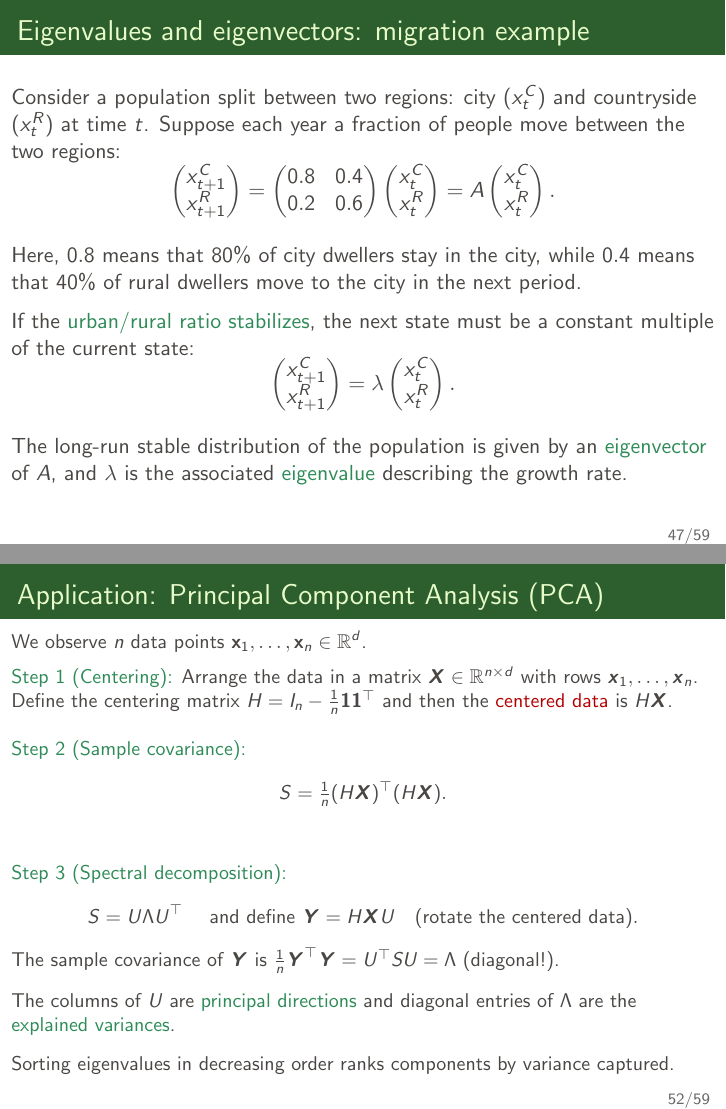
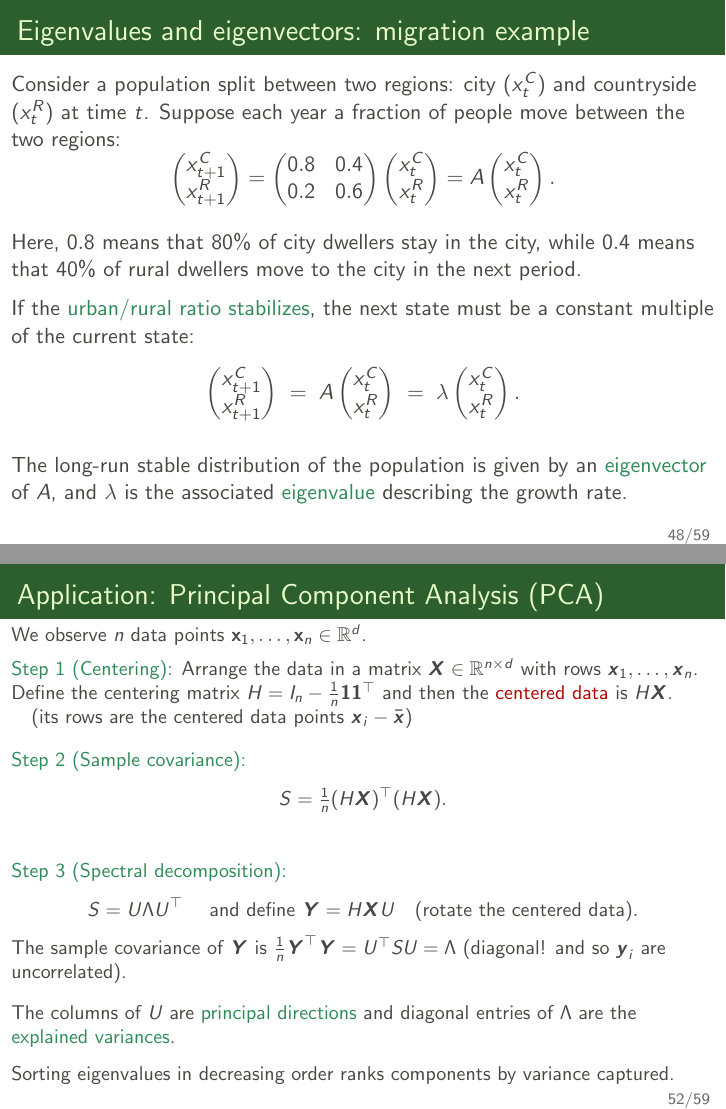
Before and after one commit to pzwiernik/math-brushup, LaTeX slides (slides/Lecture3.tex): pages 56 and 61 of 68 before the commit and pages 57 and 61 of 68 after it, joined at a grey line. Compiled offline with pdfLaTeX.

Commit message:
Refactor eigenvalues/eigenvectors slides and clarify PCA
Moved and revised the definitions and procedure for eigenvalues and eigenvectors to appear before the migration example, improving logical flow. Clarified the PCA centering step and added a note on uncorrelated principal components. Minor wording improvements and removed league comparison from the soccer example.

```diff
--- a/slides/Lecture3.tex
+++ b/slides/Lecture3.tex
@@ -1032,38 +1055,19 @@ means that $40\%$ of rural dwellers move to the city in the next period.
 If the \textcolor{SeaGreen}{urban/rural ratio stabilizes}, the next state must be a constant multiple of the current state:
 \[
 \begin{pmatrix}x^C_{t+1}\\ x^R_{t+1}\end{pmatrix}
-=\lambda \begin{pmatrix}x^C_t\\ x^R_t\end{pmatrix}.
+\;=\;A\begin{pmatrix}x^C_t\\ x^R_t\end{pmatrix}\;=\;\lambda \begin{pmatrix}x^C_t\\ x^R_t\end{pmatrix}.
 \]
 
 \medskip
 The long-run stable distribution of the population is given by an
 \textcolor{SeaGreen}{eigenvector} of $A$, and $\lambda$ is the associated
 \textcolor{SeaGreen}{eigenvalue} describing the growth rate.
-
-\end{frame}
-\begin{frame}{Eigenvalues and eigenvectors: definitions}
-
-For $A\in\R^{n\times n}$, $\lambda\in\R$ is an \textcolor{SeaGreen}{eigenvalue} if there exists ${\bf x}\ne{\bf 0}$ with
-\[
-A{\bf x}=\lambda{\bf x}\quad\Longleftrightarrow\quad (A-\lambda   I_n){\bf x}={\bf 0}.
-\]
-Then ${\bf x}$ is an \textcolor{SeaGreen}{eigenvector} for $\lambda$.
-\vskip 6pt
-\textcolor{SeaGreen}{Characterization:}
-\[
-\lambda\ \text{eigenvalue}\ \Longleftrightarrow\ \rank(A-\lambda  I_n)<n\ \Longleftrightarrow\ \det(A-\lambda  I_n)=0.
-\]
-The \textcolor{SeaGreen}{characteristic polynomial} $P(\lambda)=\det(A-\lambda  I_n)$ has degree $n$; the real roots (at most $n$) are the eigenvalues.
-\vskip 6pt
-\textcolor{SeaGreen}{Procedure:}
-\begin{enumerate}
-\item Solve $\det(A-\lambda  I_n)=0$ to get eigenvalues.
-\item For each $\lambda$, solve $(A-\lambda  I_n){\bf x}={\bf 0}$ for eigenvectors.
-\end{enumerate}
-
 \end{frame}
 
-\begin{frame}{Cohort-mix example (continued)}
+
+
+
+\begin{frame}{}
 
 With
 \(
@@ -1138,7 +1142,8 @@ We observe $n$ data points ${\bf x}_1,\ldots,{\bf x}_n \in \R^d$.
 \medskip
 
 \textcolor{SeaGreen}{Step 1 (Centering):} Arrange the data in a matrix $\bs X\in \R^{n\times d}$ with rows $\bs x_1,\ldots,\bs x_n$. Define the centering matrix $H=I_n-\tfrac{1}{n}{\bf 1}{\bf 1}^\top $ and
-then the \alert{centered data} is $H\bs X$.
+then the \alert{centered data} is $H\bs X$.\\
+\quad (its rows are the centered data points $\bs x_i-\bar{\bs x}$)
 \bigskip
 
 \textcolor{SeaGreen}{Step 2 (Sample covariance):}
@@ -1151,7 +1156,7 @@ S=\tfrac{1}{n}(H\bs X)^\top  (H\bs X).
 \[
 S = U \Lambda U^\top\quad\mbox{ and define } \bs Y=H\bs XU \quad \mbox{(rotate the centered data)}.
 \]
-The sample covariance of $\bs Y$ is $\tfrac1n \bs Y^\top \bs Y=U^\top  S U=\Lambda$ (diagonal!).\\[3mm]
+The sample covariance of $\bs Y$ is $\tfrac1n \bs Y^\top \bs Y=U^\top  S U=\Lambda$ (diagonal! and so $\bs y_i$ are uncorrelated). \\[3mm]
 
 The columns of $U$ are \textcolor{SeaGreen}{principal directions} and diagonal entries of $\Lambda$ are the \textcolor{SeaGreen}{explained variances}.
 \medskip
```
Also changed, not shown: slides/Lecture3.tex (27 more changed lines), 1 other file.
